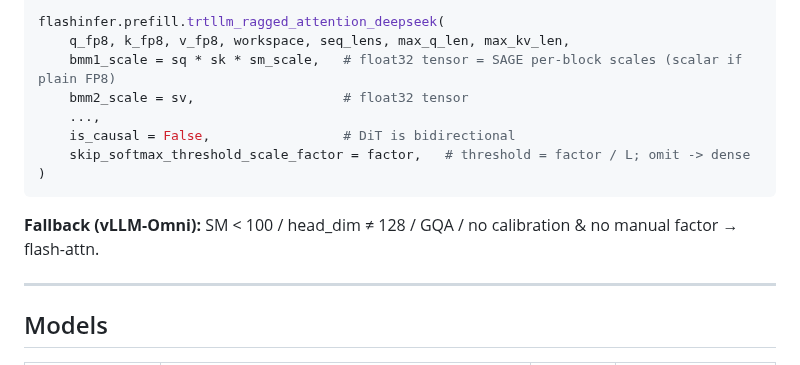
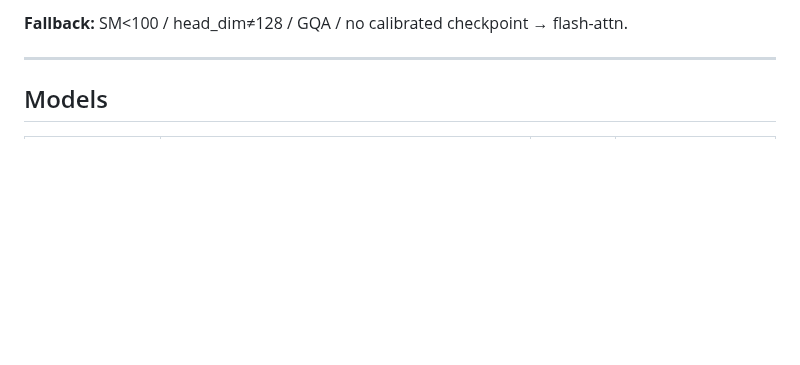
Before and after one commit to lishunyang12/vllm-omni-model-rankings, a Markdown page: scripts/skip_softmax_test_results.md, the part around one of its changes. GitHub-like rendering; blank space fills up the shorter version.

````diff
--- a/scripts/skip_softmax_test_results.md
+++ b/scripts/skip_softmax_test_results.md
@@ -71,15 +54,5 @@ factor = a * math.exp(b * target_sparsity)        # vLLM-Omni; None -> no skip
 
-flashinfer.prefill.trtllm_ragged_attention_deepseek(
-    q_fp8, k_fp8, v_fp8, workspace, seq_lens, max_q_len, max_kv_len,
-    bmm1_scale = sq * sk * sm_scale,   # float32 tensor = SAGE per-block scales (scalar if plain FP8)
-    bmm2_scale = sv,                   # float32 tensor
-    ...,
-    is_causal = False,                 # DiT is bidirectional
-    skip_softmax_threshold_scale_factor = factor,   # threshold = factor / L; omit -> dense
-)
-```
-
-**Fallback (vLLM-Omni):** SM < 100 / head_dim ≠ 128 / GQA / no calibration & no manual factor → flash-attn.
+**Fallback:** SM<100 / head_dim≠128 / GQA / no calibrated checkpoint → flash-attn.
 
 ---
 
````
Also changed, not shown: other parts of scripts/skip_softmax_test_results.md (+33 -50 lines).
